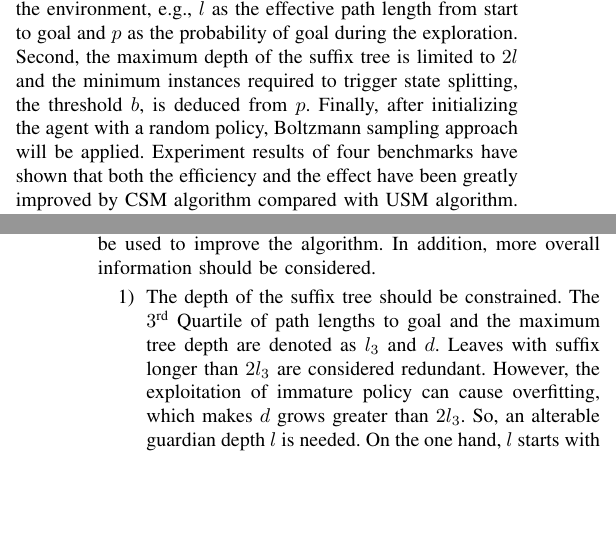
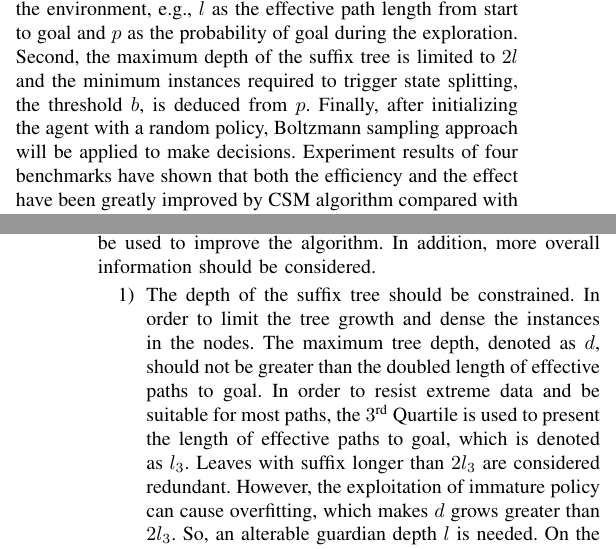
Before and after one commit to 16njuPomdpGroup/ICTAI, a LaTeX paper (csm_ictai.tex): two parts of the columns of pages 1 and 3 of 6, joined at a grey line, cut so that both start at the same text, the shorter picture padded with empty space. Compiled offline with pdfLaTeX; a missing font is replaced by an installed copy or a similar font; a LaTeX package or settings file that is missing is left out.

Commit message:
fix: l3 and other expressions

```diff
--- a/csm_ictai.tex
+++ b/csm_ictai.tex
@@ -88,13 +88,13 @@
 	overfitting.
 
 	In this paper, we propose a new algorithm, called Compressed Suffix Memory (CSM)
-	algorithm, which optimizes the generation of a utile tree and decision process.
-	First, the heuristic information is obtained by the blind exploration
-	of the environment, e.g., $l$ as the effective path length from start to goal
-	and $p$ as the probability of goal during the exploration. Second, the maximum
-	depth of the suffix tree is limited to $2l$ and the minimum instances required
+	algorithm, which optimizes the generation of a utile tree and decision process based
+	on the overall information of the environment. First, the heuristic information
+	is obtained by the blind exploration of the environment, e.g., $l$ as the effective path
+	length from start to goal and $p$ as the probability of goal during the exploration.
+	Second, the maximum depth of the suffix tree is limited to $2l$ and the minimum instances required
 	to trigger state splitting, the threshold $b$, is deduced from $p$. Finally, after initializing the agent
-	with a random policy, Boltzmann sampling approach will be applied. Experiment
+	with a random policy, Boltzmann sampling approach will be applied to make decisions. Experiment
 	results of four benchmarks have shown that both the efficiency and the effect
 	have been greatly improved by CSM algorithm compared with USM algorithm.
 
@@ -242,13 +242,15 @@
 	In addition, more overall information should be considered.
 
 	\begin{enumerate}
-		\item The depth of the suffix tree should be constrained. The $3^\textnormal{rd}$ Quartile of
-		path lengths to goal and the maximum tree depth are denoted as $l_3$ and $d$. Leaves with suffix longer
-		than $2l_3$ are considered redundant. However, the exploitation of immature policy can cause overfitting,
-		which makes $d$ grows greater than $2l_3$. So, an alterable guardian depth $l$ is needed.
-		On the one hand, $l$ starts with a relatively small value and will gradually get closer
-		to $l_3$ through learning. On the other hand, $2l$ should always greater than $d$.
-		The initial $l$ is set as:
+		\item The depth of the suffix tree should be constrained. In order to limit the tree growth and
+		dense the instances in the nodes. The maximum tree depth, denoted as $d$, should not be greater
+		than the doubled length of effective paths to goal. In order to resist extreme data and be suitable for most
+		paths, the $3^\textnormal{rd}$ Quartile is used to present the length of effective paths to goal, which is
+		denoted as $l_3$. Leaves with suffix longer than $2l_3$ are considered redundant. However,
+		the exploitation of immature policy can cause overfitting, which makes $d$ grows greater than $2l_3$.
+		So, an alterable guardian depth $l$ is needed. On the one hand, $l$ starts with a relatively
+		small value and will gradually get closer to $l_3$ through learning. On the other hand, $2l$
+		should always greater than $d$. The initial $l$ is set as:
 		\begin{equation}
 		l = \max{L_T}/2,
 		\end{equation}
```
Also changed, not shown: csm_ictai.pdf, csm_ictai.tex (11 more changed lines).
